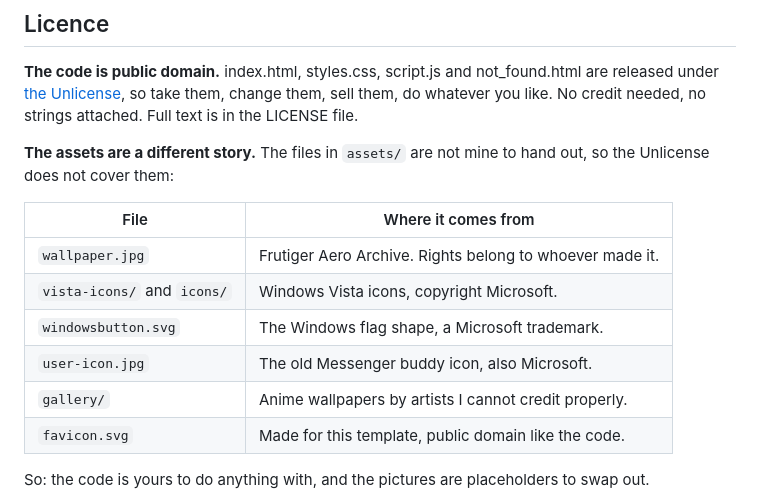
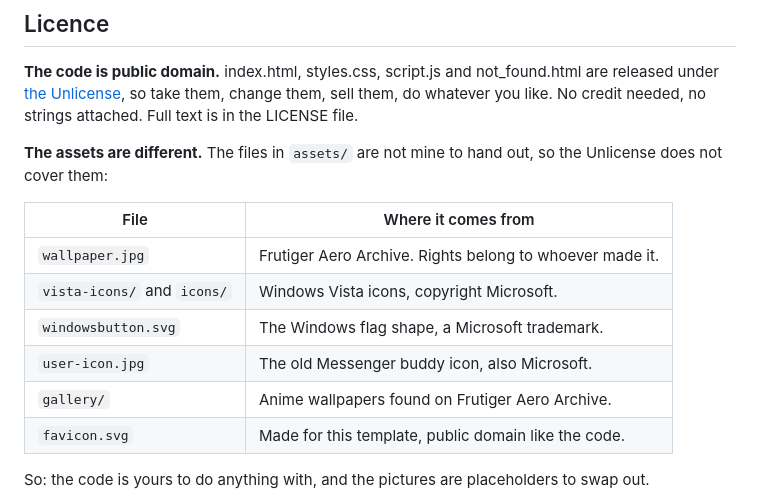
Before and after one commit to pollygon-dev/bubbles-os, a Markdown page: README.md, the part around the change. Rendered like a GitHub page.

```diff
--- a/README.md
+++ b/README.md
@@ -323,7 +323,7 @@ not_found.html are released under [the Unlicense](https://unlicense.org), so
 take them, change them, sell them, do whatever you like. No credit needed, no
 strings attached. Full text is in the LICENSE file.
 
-**The assets are a different story.** The files in `assets/` are not mine to
+**The assets are different.** The files in `assets/` are not mine to
 hand out, so the Unlicense does not cover them:
 
 | File | Where it comes from |
@@ -332,7 +332,7 @@ hand out, so the Unlicense does not cover them:
 | `vista-icons/` and `icons/` | Windows Vista icons, copyright Microsoft. |
 | `windowsbutton.svg` | The Windows flag shape, a Microsoft trademark. |
 | `user-icon.jpg` | The old Messenger buddy icon, also Microsoft. |
-| `gallery/` | Anime wallpapers by artists I cannot credit properly. |
+| `gallery/` | Anime wallpapers found on Frutiger Aero Archive. |
 | `favicon.svg` | Made for this template, public domain like the code. |
 
 So: the code is yours to do anything with, and the pictures are placeholders to
```
